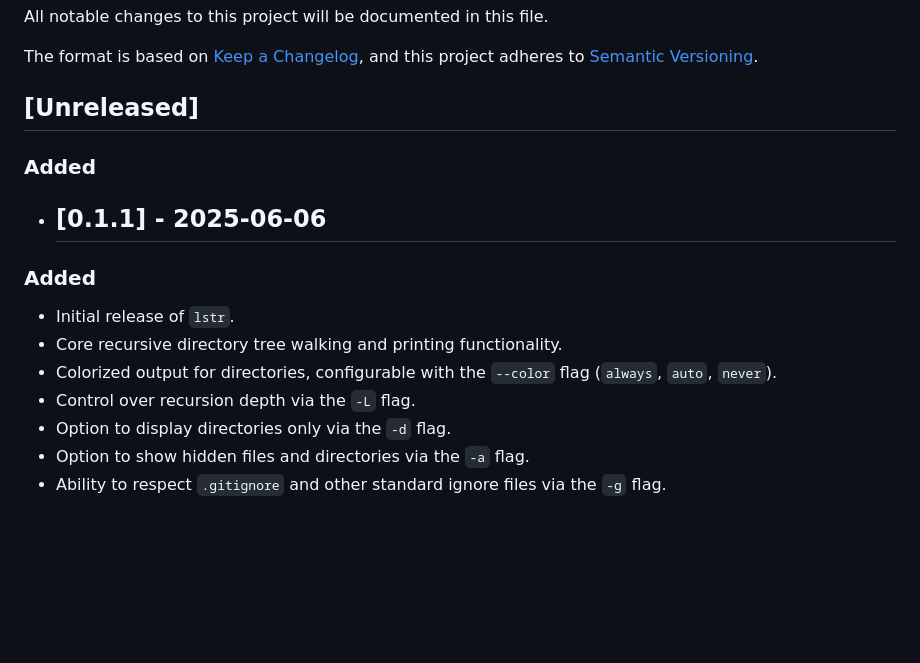
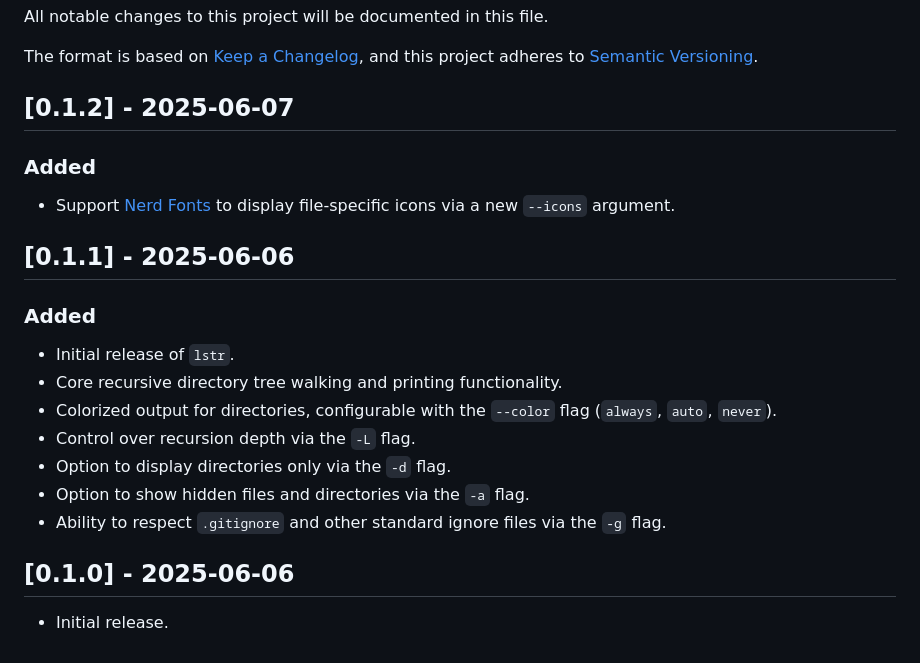
Before and after one commit to ZoltaKochan/lstr, a Markdown page: CHANGELOG.md, the part around the change. Rendered like a GitHub page; blank space fills up the shorter version.

```diff
--- a/CHANGELOG.md
+++ b/CHANGELOG.md
@@ -5,10 +5,13 @@ All notable changes to this project will be documented in this file.
 The format is based on [Keep a Changelog](https://keepachangelog.com/en/1.0.0/),
 and this project adheres to [Semantic Versioning](https://semver.org/spec/v2.0.0.html).
 
-## [Unreleased]
+## [0.1.2] - 2025-06-07
 
 ### Added
-- ## [0.1.1] - 2025-06-06
+
+- Support [Nerd Fonts](https://www.nerdfonts.com/) to display file-specific icons via a new `--icons` argument.
+
+## [0.1.1] - 2025-06-06
 
 ### Added
 - Initial release of `lstr`.
@@ -18,3 +21,7 @@ and this project adheres to [Semantic Versioning](https://semver.org/spec/v2.0.0
 - Option to display directories only via the `-d` flag.
 - Option to show hidden files and directories via the `-a` flag.
 - Ability to respect `.gitignore` and other standard ignore files via the `-g` flag.
+
+## [0.1.0] - 2025-06-06
+
+- Initial release.
```
Also changed, not shown: README.md (+27 -1 lines), assets/screenshot.png, 4 other files.
